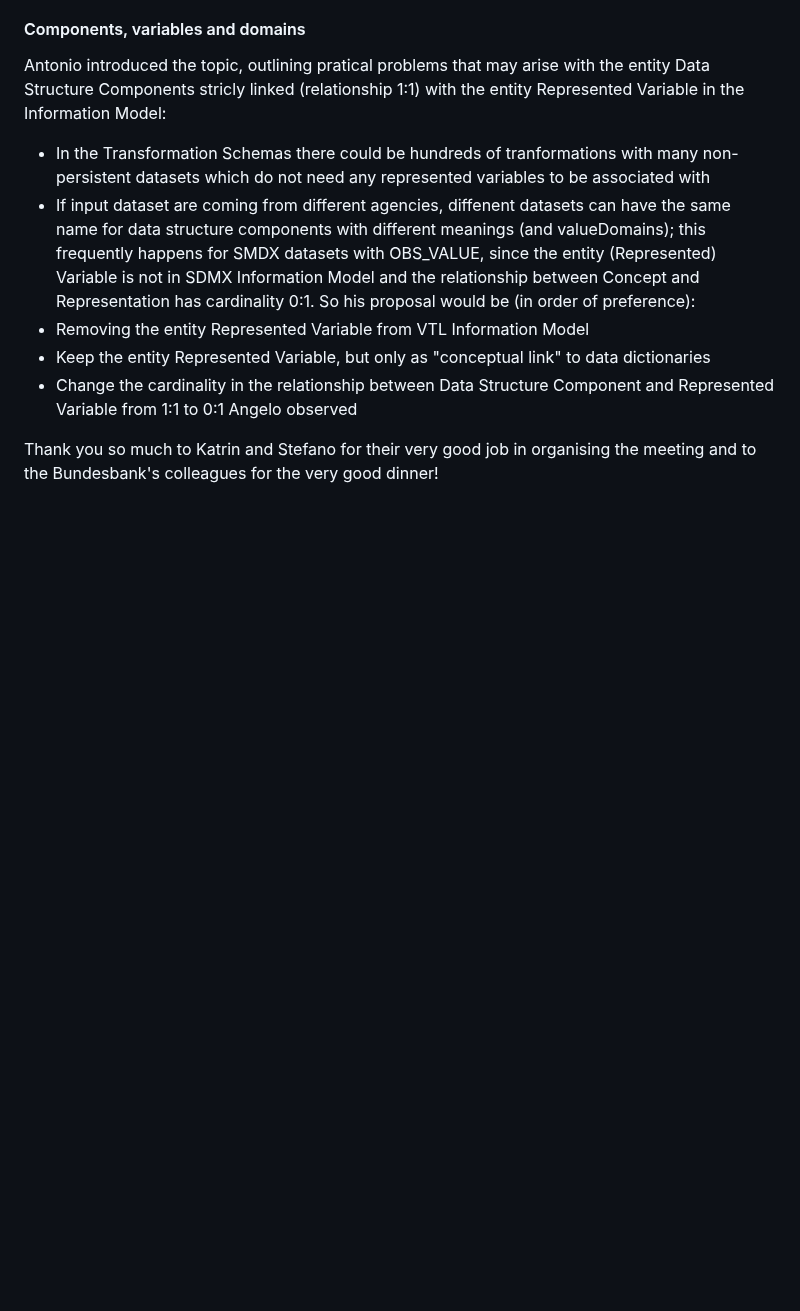
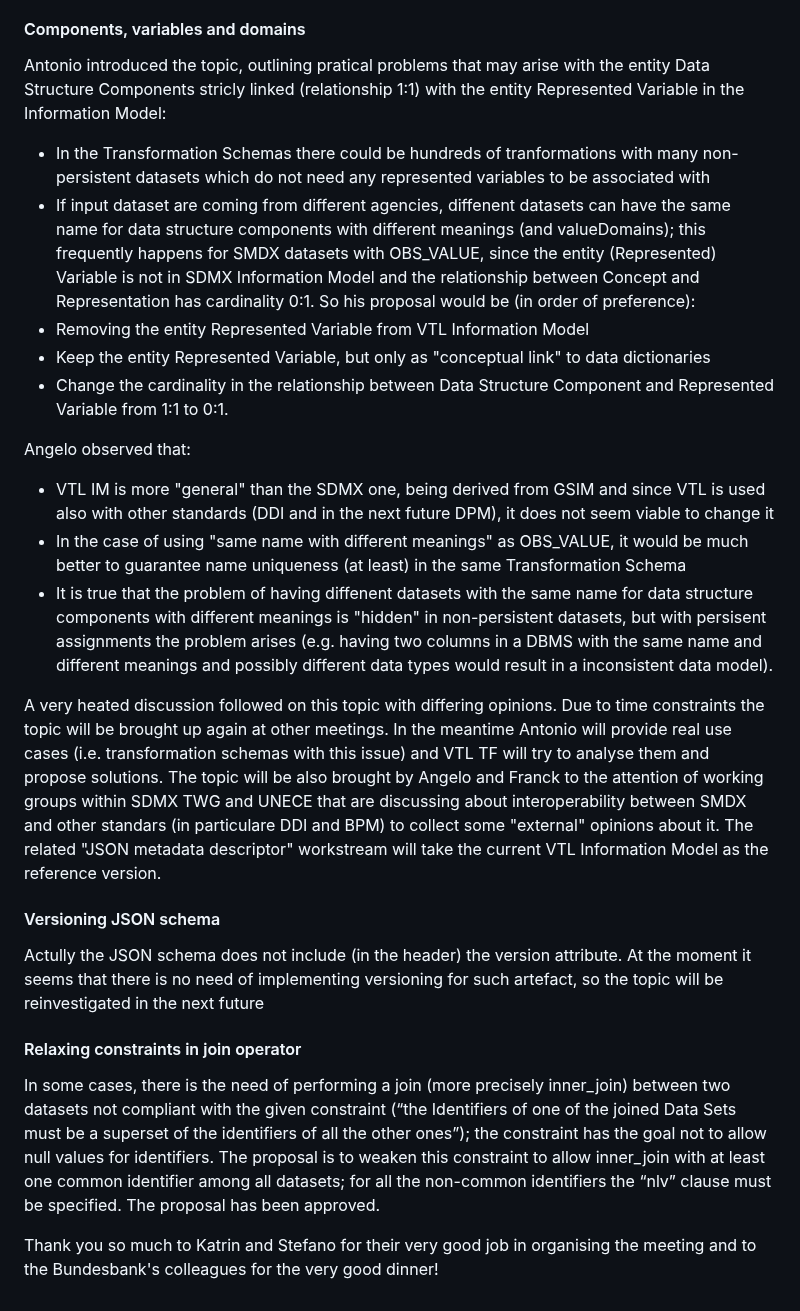
Before and after one commit to sdmx-twg/vtl, a Markdown page: meetings/2025/march_25-26_frankfurt.md, the part around the change. GitHub-like rendering; blank space fills up the shorter version.

```diff
--- a/meetings/2025/march_25-26_frankfurt.md
+++ b/meetings/2025/march_25-26_frankfurt.md
@@ -142,8 +142,25 @@ Antonio introduced the topic, outlining pratical problems that may arise with th
 So his proposal would be (in order of preference):
 - Removing the entity Represented Variable from VTL Information Model
 - Keep the entity Represented Variable, but only as "conceptual link" to data dictionaries
-- Change the cardinality in the relationship between Data Structure Component and Represented Variable from 1:1 to 0:1
-Angelo observed
+- Change the cardinality in the relationship between Data Structure Component and Represented Variable from 1:1 to 0:1.
+
+Angelo observed that:
+- VTL IM is more "general" than the SDMX one, being derived from GSIM and since VTL is used also with other standards (DDI and in the next future DPM), it does not seem viable to change it
+- In the case of using "same name with different meanings" as OBS_VALUE, it would be much better to guarantee name uniqueness (at least) in the same Transformation Schema
+- It is true that the problem of having diffenent datasets with the same name for data structure components with different meanings is "hidden" in non-persistent datasets, but with persisent assignments the problem arises (e.g. having two columns in a DBMS with the same name and different meanings and possibly different data types would result in a inconsistent data model).
+
+A very heated discussion followed on this topic with differing opinions. Due to time constraints the topic will be brought up again at other meetings. In the meantime Antonio will provide real use cases (i.e. transformation schemas with this issue) and VTL TF will try to analyse them and propose solutions. The topic will be also brought by Angelo and Franck to the attention of working groups within SDMX TWG and UNECE that are discussing about interoperability between SMDX and other standars (in particulare DDI and BPM) to collect some "external" opinions about it.
+The related "JSON metadata descriptor" workstream will take the current VTL Information Model as the reference version.
+#### Versioning JSON schema
+Actully the JSON schema does not include (in the header) the version attribute. At the moment it seems that there is no need of implementing versioning for such artefact, so the topic will be reinvestigated in the next future
+#### Relaxing constraints in join operator
+In some cases, there is the need of performing a join (more precisely inner_join) between two datasets not compliant with the given constraint (“the Identifiers of one of the joined Data Sets must be a superset of the identifiers of all the other ones”); the constraint has the goal not to allow null values for identifiers.
+The proposal is to weaken this constraint to allow inner_join with at least one common identifier among all datasets; for all the non-common identifiers the “nlv” clause must be specified.
+The proposal has been approved.
+
+
+
+
 
 
 
```
